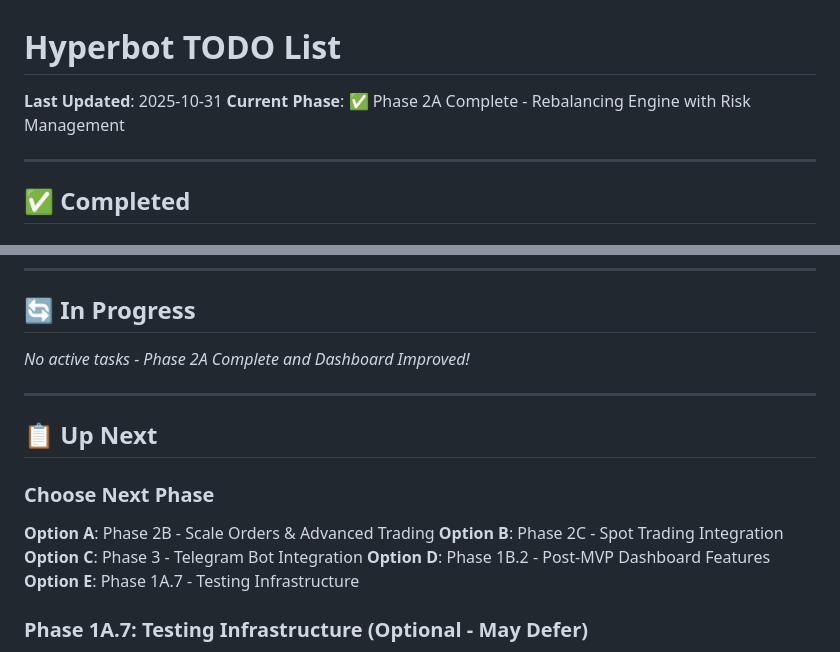
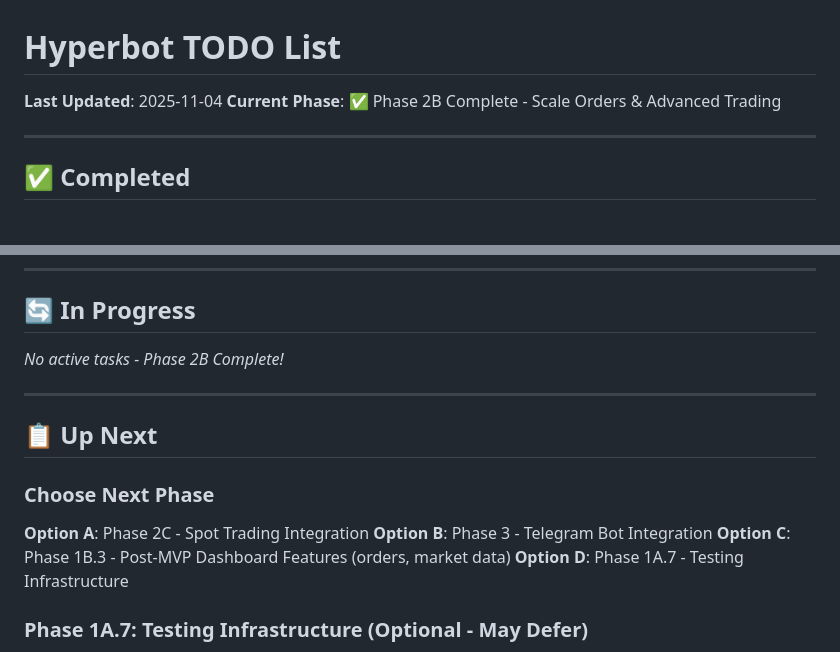
Before and after one commit to DennisDyallo/hyperbot, a Markdown page: docs/TODO.md, 2 parts joined by grey strips. Drawn GitHub-style.

```diff
--- a/docs/TODO.md
+++ b/docs/TODO.md
@@ -1,7 +1,7 @@
 # Hyperbot TODO List
 
-**Last Updated**: 2025-10-31
-**Current Phase**: ✅ Phase 2A Complete - Rebalancing Engine with Risk Management
+**Last Updated**: 2025-11-04
+**Current Phase**: ✅ Phase 2B Complete - Scale Orders & Advanced Trading
 
 ---
 
@@ -179,18 +245,17 @@
 
 ## 🔄 In Progress
 
-_No active tasks - Phase 2A Complete and Dashboard Improved!_
+_No active tasks - Phase 2B Complete!_
 
 ---
 
 ## 📋 Up Next
 
 ### Choose Next Phase
-**Option A**: Phase 2B - Scale Orders & Advanced Trading
-**Option B**: Phase 2C - Spot Trading Integration
-**Option C**: Phase 3 - Telegram Bot Integration
-**Option D**: Phase 1B.2 - Post-MVP Dashboard Features
-**Option E**: Phase 1A.7 - Testing Infrastructure
+**Option A**: Phase 2C - Spot Trading Integration
+**Option B**: Phase 3 - Telegram Bot Integration
+**Option C**: Phase 1B.3 - Post-MVP Dashboard Features (orders, market data)
+**Option D**: Phase 1A.7 - Testing Infrastructure
 
 ### Phase 1A.7: Testing Infrastructure (Optional - May Defer)
 - [ ] Create `pytest.ini`
```
Also changed, not shown: other parts of docs/TODO.md (+66 -0 lines).
